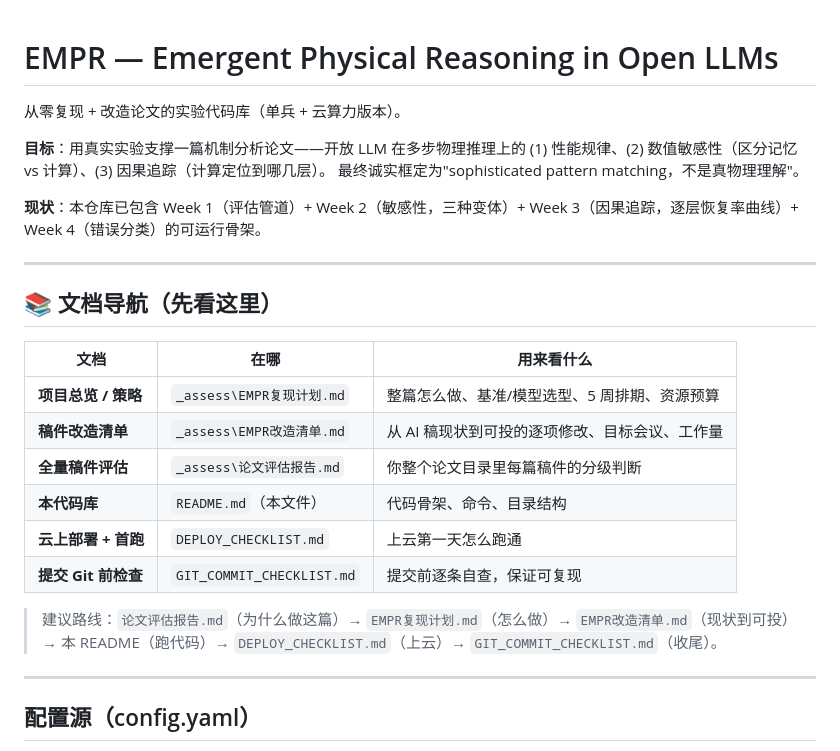
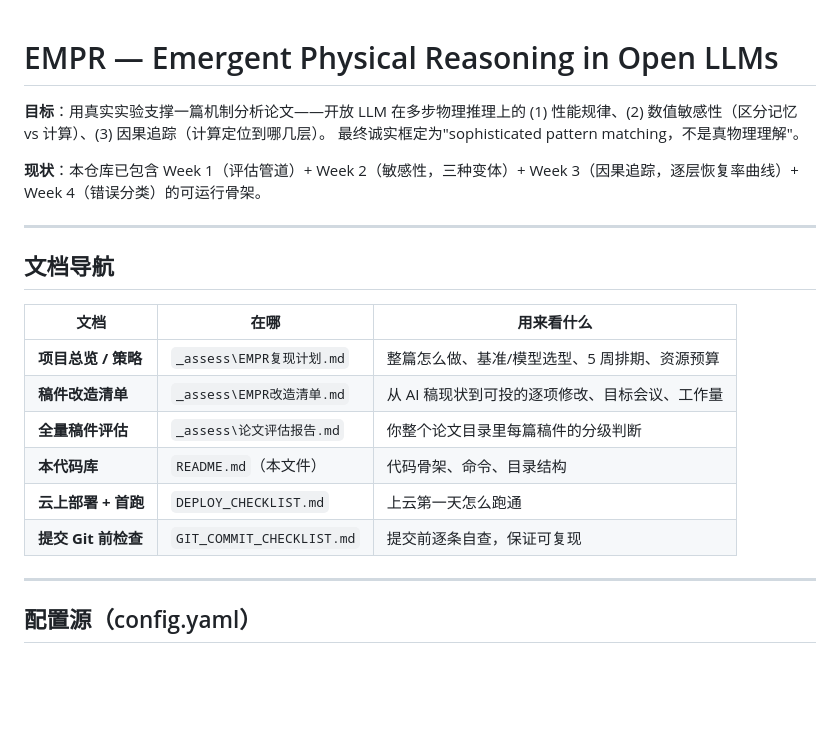
Before and after one commit to 380992846-tech/EMPR, a Markdown page: README.md, the part around the change. Rendered like a GitHub page; blank space fills up the shorter version.

```diff
--- a/README.md
+++ b/README.md
@@ -1,6 +1,4 @@
 # EMPR — Emergent Physical Reasoning in Open LLMs
-
-从零复现 + 改造论文的实验代码库（单兵 + 云算力版本）。
 
 **目标**：用真实实验支撑一篇机制分析论文——开放 LLM 在多步物理推理上的
 (1) 性能规律、(2) 数值敏感性（区分记忆 vs 计算）、(3) 因果追踪（计算定位到哪几层）。
@@ -10,7 +8,7 @@
 
 ---
 
-## 📚 文档导航（先看这里）
+##  文档导航
 
 | 文档 | 在哪 | 用来看什么 |
 |---|---|---|
@@ -20,8 +18,6 @@
 | **本代码库** | `README.md`（本文件） | 代码骨架、命令、目录结构 |
 | **云上部署 + 首跑** | `DEPLOY_CHECKLIST.md` | 上云第一天怎么跑通 |
 | **提交 Git 前检查** | `GIT_COMMIT_CHECKLIST.md` | 提交前逐条自查，保证可复现 |
-
-> 建议路线：`论文评估报告.md`（为什么做这篇）→ `EMPR复现计划.md`（怎么做）→ `EMPR改造清单.md`（现状到可投）→ 本 README（跑代码）→ `DEPLOY_CHECKLIST.md`（上云）→ `GIT_COMMIT_CHECKLIST.md`（收尾）。
 
 ---
 
```
